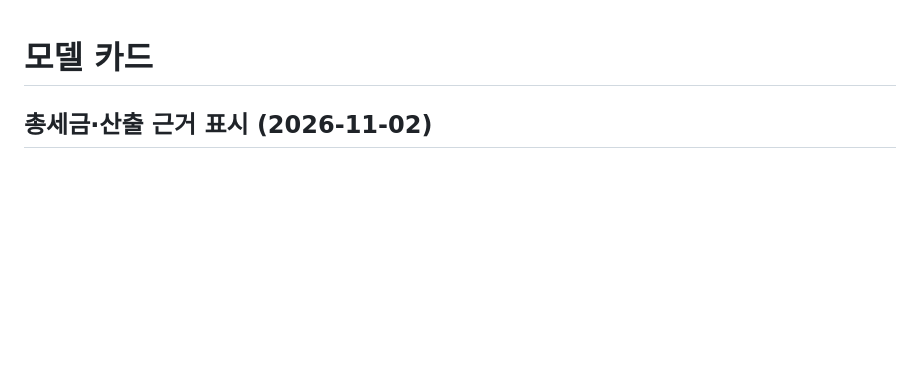
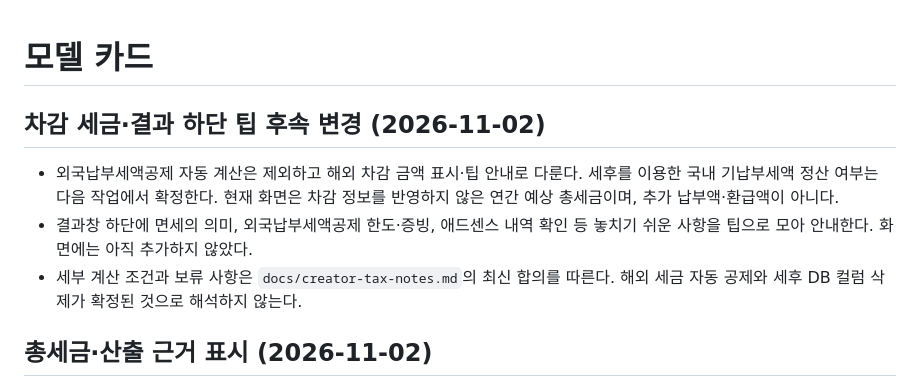
Before and after one commit to heesang522-del/taxjikim, a Markdown page: front/docs/model-card.md, the part around the change. Drawn GitHub-style; blank space fills up the shorter version.

```diff
--- a/front/docs/model-card.md
+++ b/front/docs/model-card.md
@@ -1,4 +1,10 @@
 # 모델 카드
+
+## 차감 세금·결과 하단 팁 후속 변경 (2026-11-02)
+
+- 외국납부세액공제 자동 계산은 제외하고 해외 차감 금액 표시·팁 안내로 다룬다. 세후를 이용한 국내 기납부세액 정산 여부는 다음 작업에서 확정한다. 현재 화면은 차감 정보를 반영하지 않은 연간 예상 총세금이며, 추가 납부액·환급액이 아니다.
+- 결과창 하단에 면세의 의미, 외국납부세액공제 한도·증빙, 애드센스 내역 확인 등 놓치기 쉬운 사항을 팁으로 모아 안내한다. 화면에는 아직 추가하지 않았다.
+- 세부 계산 조건과 보류 사항은 `docs/creator-tax-notes.md`의 최신 합의를 따른다. 해외 세금 자동 공제와 세후 DB 컬럼 삭제가 확정된 것으로 해석하지 않는다.
 
 ## 총세금·산출 근거 표시 (2026-11-02)
 
```
Also changed, not shown: docs/creator-tax-notes.md (+9 -0 lines).
